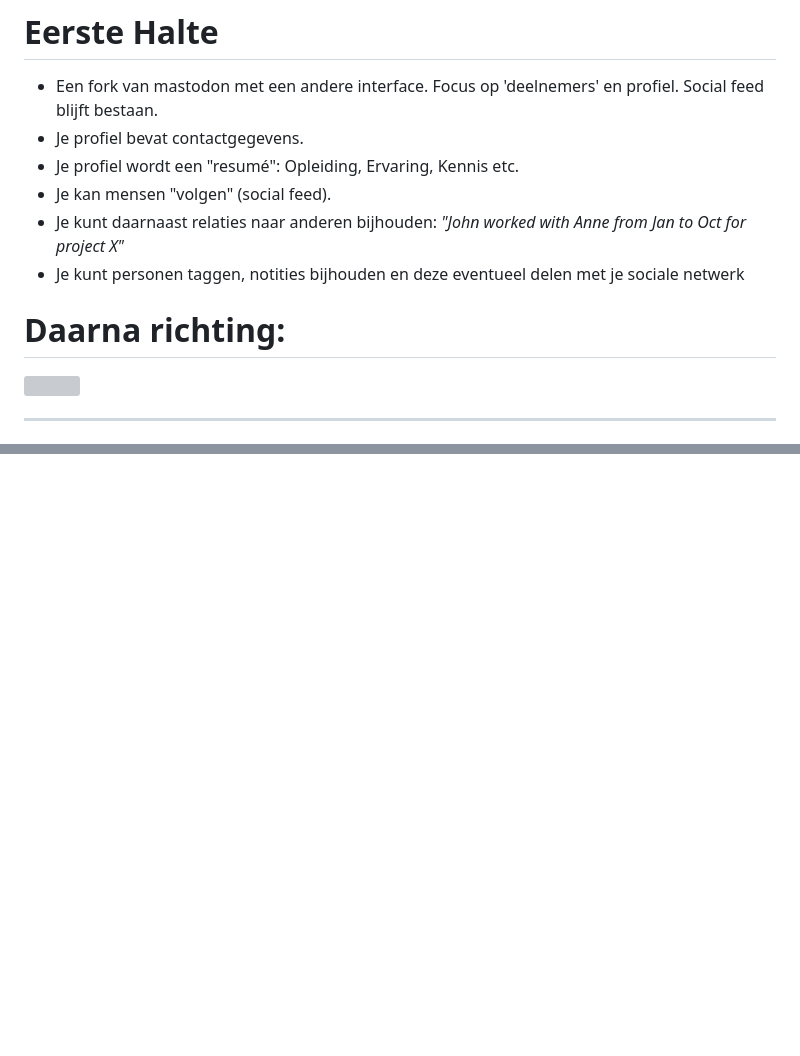
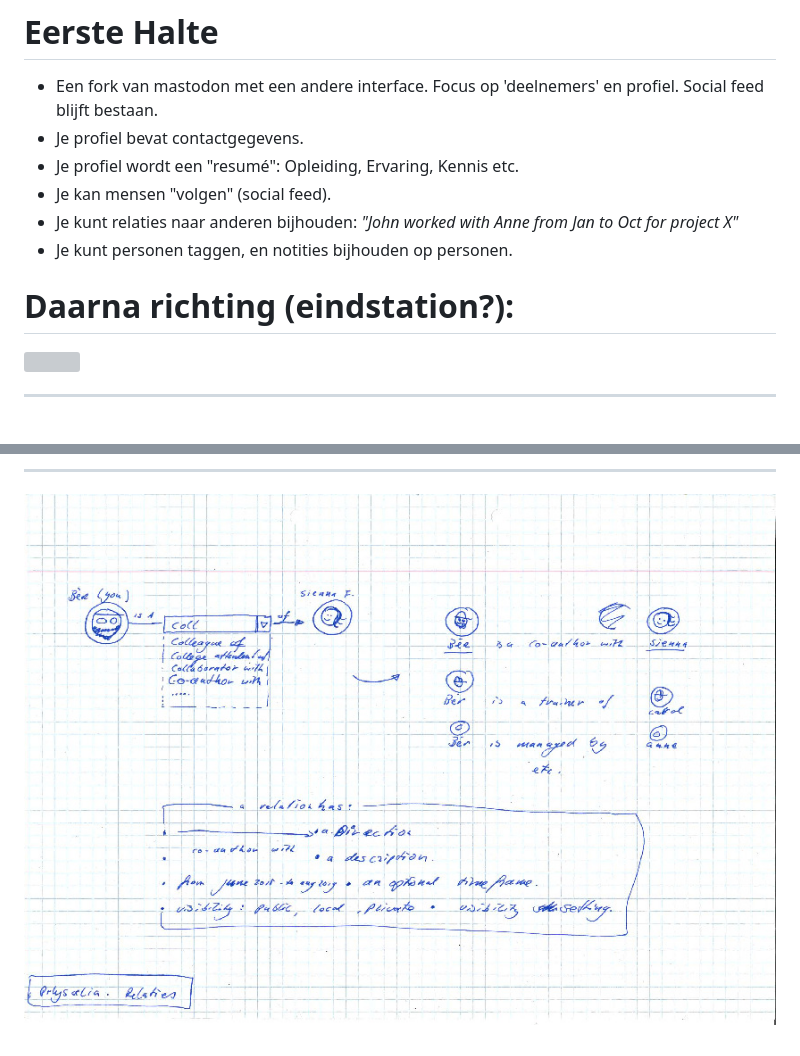
Before and after one commit to berkes/pitch, a Markdown page: pres.md, 2 parts joined by grey strips. Rendered like a GitHub page; pictures changed too: terminologie-3.jpg (added); blank space fills up the shorter version; grey boxes are pictures that could not be loaded.

```diff
--- a/pres.md
+++ b/pres.md
@@ -87,11 +87,10 @@ Linkedin past nooit precies bij alle demografiën.
 * Je profiel bevat contactgegevens.
 * Je profiel wordt een "resumé": Opleiding, Ervaring, Kennis etc.
 * Je kan mensen "volgen" (social feed).
-* Je kunt daarnaast relaties naar anderen bijhouden: *"John worked with Anne from Jan to Oct for project X"*
-* Je kunt personen taggen, notities bijhouden en deze eventueel delen
-    met je sociale netwerk
+* Je kunt relaties naar anderen bijhouden: *"John worked with Anne from Jan to Oct for project X"*
+* Je kunt personen taggen, en notities bijhouden op personen.
 
-# Daarna richting:
+# Daarna richting (eindstation?):
 
 ![](./sketch-overview.png)
 
@@ -136,0 +151,3 @@ Linkedin past nooit precies bij alle demografiën.
+---
+
+![terminologie-3](./terminologie-3.jpg)
```
Also changed, not shown: other parts of pres.md (+15 -0 lines), terminologie-1.jpg (added), terminologie-2.jpg (added), 1 other file.
